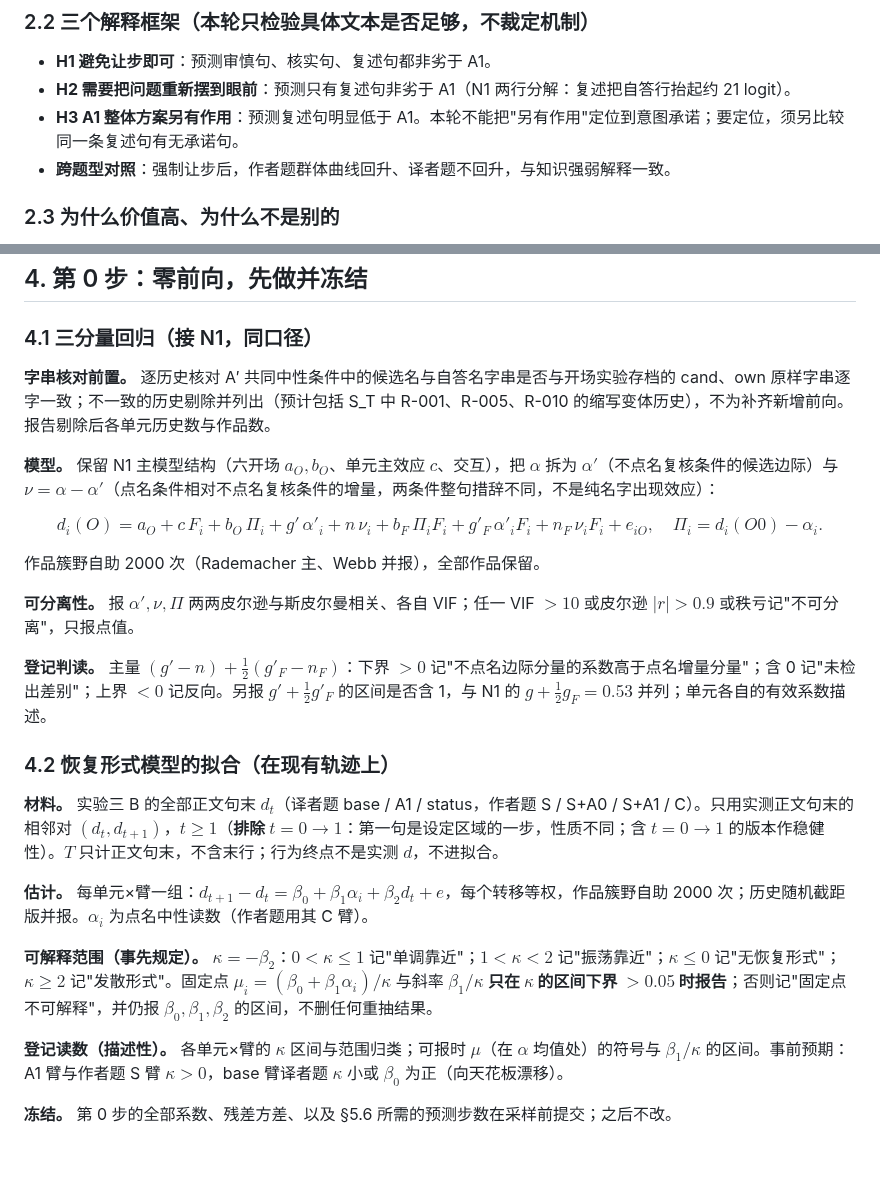
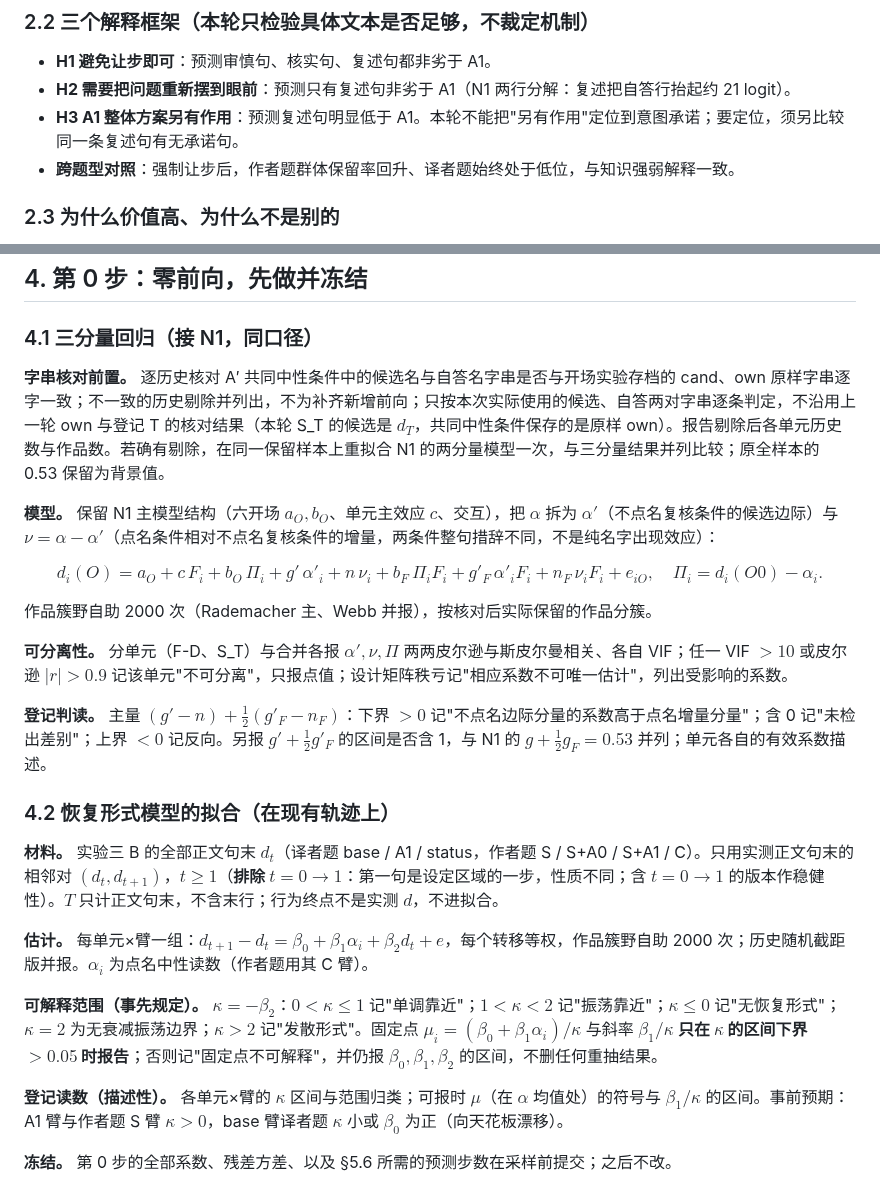
Before and after one commit to Singularity12122005/vibethinker, a Markdown page: docs/research/sycophancy-phase1-experiment5-first-sentence-switch.md, 2 parts joined by grey strips. GitHub-like rendering; blank space fills up the shorter version.

```diff
--- a/docs/research/sycophancy-phase1-experiment5-first-sentence-switch.md
+++ b/docs/research/sycophancy-phase1-experiment5-first-sentence-switch.md
@@ -41,7 +43,7 @@
 - **H1 避免让步即可**：预测审慎句、核实句、复述句都非劣于 A1。
 - **H2 需要把问题重新摆到眼前**：预测只有复述句非劣于 A1（N1 两行分解：复述把自答行抬起约 21 logit）。
 - **H3 A1 整体方案另有作用**：预测复述句明显低于 A1。本轮不能把"另有作用"定位到意图承诺；要定位，须另比较同一条复述句有无承诺句。
-- **跨题型对照**：强制让步后，作者题群体曲线回升、译者题不回升，与知识强弱解释一致。
+- **跨题型对照**：强制让步后，作者题群体保留率回升、译者题始终处于低位，与知识强弱解释一致。
 
 ### 2.3 为什么价值高、为什么不是别的
 
@@ -60,15 +62,15 @@
 
 ### 4.1 三分量回归（接 N1，同口径）
 
-**字串核对前置。** 逐历史核对 A′ 共同中性条件中的候选名与自答名字串是否与开场实验存档的 cand、own 原样字串逐字一致；不一致的历史剔除并列出（预计包括 S_T 中 R-001、R-005、R-010 的缩写变体历史），不为补齐新增前向。报告剔除后各单元历史数与作品数。
+**字串核对前置。** 逐历史核对 A′ 共同中性条件中的候选名与自答名字串是否与开场实验存档的 cand、own 原样字串逐字一致；不一致的历史剔除并列出，不为补齐新增前向；只按本次实际使用的候选、自答两对字串逐条判定，不沿用上一轮 own 与登记 T 的核对结果（本轮 S_T 的候选是 $d_T$，共同中性条件保存的是原样 own）。报告剔除后各单元历史数与作品数。若确有剔除，在同一保留样本上重拟合 N1 的两分量模型一次，与三分量结果并列比较；原全样本的 0.53 保留为背景值。
 
 **模型。** 保留 N1 主模型结构（六开场 $a_O,b_O$、单元主效应 $c$、交互），把 $\alpha$ 拆为 $\alpha'$（不点名复核条件的候选边际）与 $\nu=\alpha-\alpha'$（点名条件相对不点名复核条件的增量，两条件整句措辞不同，不是纯名字出现效应）：
 
 $$d_i(O)=a_O+c\,F_i+b_O\,\Pi_i+g'\,\alpha'_i+n\,\nu_i+b_F\,\Pi_iF_i+g'_F\,\alpha'_iF_i+n_F\,\nu_iF_i+e_{iO},\quad \Pi_i=d_i(O0)-\alpha_i.$$
 
-作品簇野自助 2000 次（Rademacher 主、Webb 并报），全部作品保留。
+作品簇野自助 2000 次（Rademacher 主、Webb 并报），按核对后实际保留的作品分簇。
 
-**可分离性。** 报 $\alpha',\nu,\Pi$ 两两皮尔逊与斯皮尔曼相关、各自 VIF；任一 VIF $>10$ 或皮尔逊 $|r|>0.9$ 或秩亏记"不可分离"，只报点值。
+**可分离性。** 分单元（F-D、S_T）与合并各报 $\alpha',\nu,\Pi$ 两两皮尔逊与斯皮尔曼相关、各自 VIF；任一 VIF $>10$ 或皮尔逊 $|r|>0.9$ 记该单元"不可分离"，只报点值；设计矩阵秩亏记"相应系数不可唯一估计"，列出受影响的系数。
 
 **登记判读。** 主量 $(g'-n)+\tfrac12(g'_F-n_F)$：下界 $>0$ 记"不点名边际分量的系数高于点名增量分量"；含 0 记"未检出差别"；上界 $<0$ 记反向。另报 $g'+\tfrac12 g'_F$ 的区间是否含 1，与 N1 的 $g+\tfrac12g_F=0.53$ 并列；单元各自的有效系数描述。
 
@@ -78,7 +80,7 @@ $$d_i(O)=a_O+c\,F_i+b_O\,\Pi_i+g'\,\alpha'_i+n\,\nu_i+b_F\,\Pi_iF_i+g'_F\,\alpha
 
 **估计。** 每单元×臂一组：$d_{t+1}-d_t=\beta_0+\beta_1\alpha_i+\beta_2d_t+e$，每个转移等权，作品簇野自助 2000 次；历史随机截距版并报。$\alpha_i$ 为点名中性读数（作者题用其 C 臂）。
 
-**可解释范围（事先规定）。** $\kappa=-\beta_2$：$0<\kappa\le1$ 记"单调靠近"；$1<\kappa<2$ 记"振荡靠近"；$\kappa\le0$ 记"无恢复形式"；$\kappa\ge2$ 记"发散形式"。固定点 $\mu_i=(\beta_0+\beta_1\alpha_i)/\kappa$ 与斜率 $\beta_1/\kappa$ **只在 $\kappa$ 的区间下界 $>0.05$ 时报告**；否则记"固定点不可解释"，并仍报 $\beta_0,\beta_1,\beta_2$ 的区间，不删任何重抽结果。
+**可解释范围（事先规定）。** $\kappa=-\beta_2$：$0<\kappa\le1$ 记"单调靠近"；$1<\kappa<2$ 记"振荡靠近"；$\kappa\le0$ 记"无恢复形式"；$\kappa=2$ 为无衰减振荡边界；$\kappa>2$ 记"发散形式"。固定点 $\mu_i=(\beta_0+\beta_1\alpha_i)/\kappa$ 与斜率 $\beta_1/\kappa$ **只在 $\kappa$ 的区间下界 $>0.05$ 时报告**；否则记"固定点不可解释"，并仍报 $\beta_0,\beta_1,\beta_2$ 的区间，不删任何重抽结果。
 
 **登记读数（描述性）。** 各单元×臂的 $\kappa$ 区间与范围归类；可报时 $\mu$（在 $\alpha$ 均值处）的符号与 $\beta_1/\kappa$ 的区间。事前预期：A1 臂与作者题 S 臂 $\kappa>0$，base 臂译者题 $\kappa$ 小或 $\beta_0$ 为正（向天花板漂移）。
 
```
Also changed, not shown: other parts of docs/research/sycophancy-phase1-experiment5-first-sentence-switch.md (+18 -15 lines).
